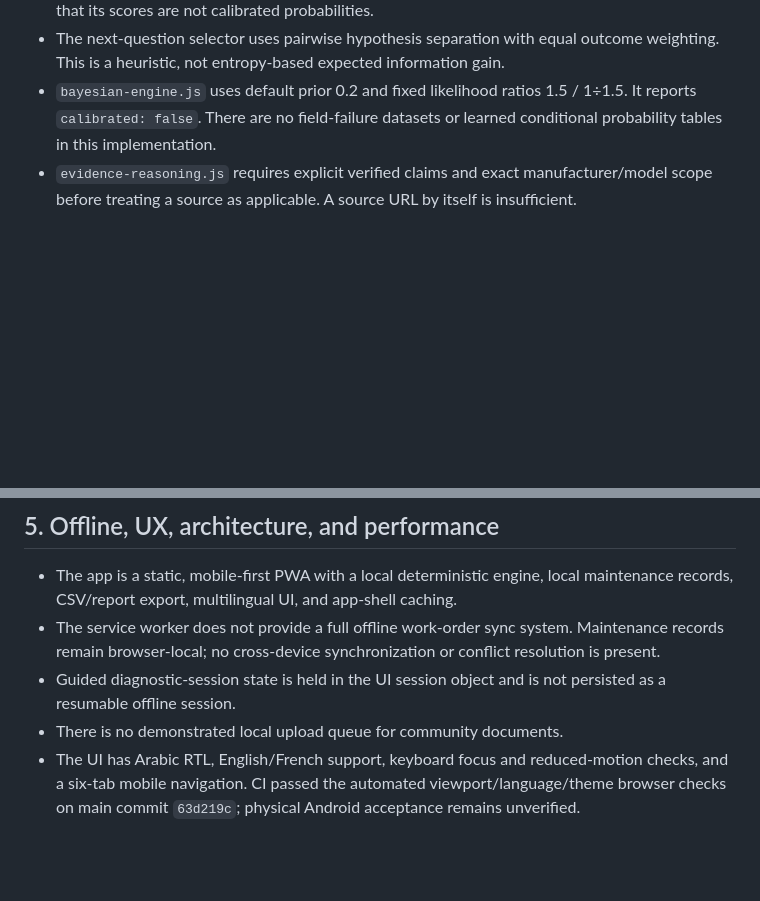
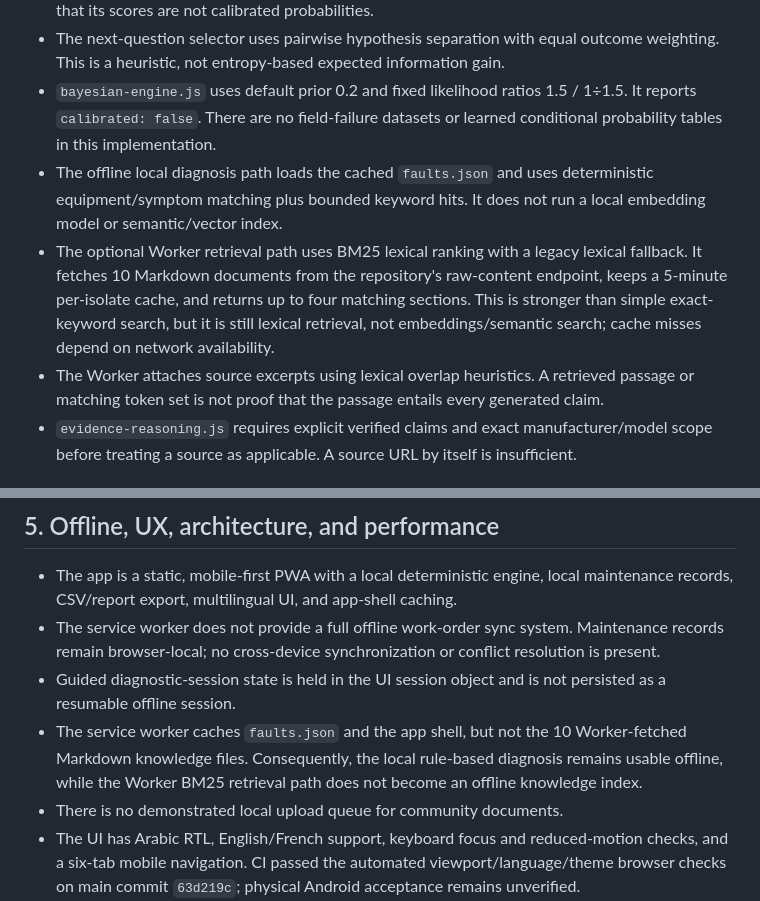
Before and after one commit to belaggouneseifeddine/ai-maintenance-toolkit, a Markdown page: docs/DAILY-AUDIT-2026-11-05.md, 2 parts joined by grey strips. GitHub-like rendering; blank space fills up the shorter version.

Commit message:
docs: clarify BM25 retrieval and offline knowledge boundary

```diff
--- a/docs/DAILY-AUDIT-2026-11-05.md
+++ b/docs/DAILY-AUDIT-2026-11-05.md
@@ -40,6 +40,9 @@
 - The three multi-step flows rank hypotheses from grouped evidence. The ranking explicitly states that its scores are not calibrated probabilities.
 - The next-question selector uses pairwise hypothesis separation with equal outcome weighting. This is a heuristic, not entropy-based expected information gain.
 - `bayesian-engine.js` uses default prior 0.2 and fixed likelihood ratios 1.5 / 1÷1.5. It reports `calibrated: false`. There are no field-failure datasets or learned conditional probability tables in this implementation.
+- The offline local diagnosis path loads the cached `faults.json` and uses deterministic equipment/symptom matching plus bounded keyword hits. It does not run a local embedding model or semantic/vector index.
+- The optional Worker retrieval path uses BM25 lexical ranking with a legacy lexical fallback. It fetches 10 Markdown documents from the repository's raw-content endpoint, keeps a 5-minute per-isolate cache, and returns up to four matching sections. This is stronger than simple exact-keyword search, but it is still lexical retrieval, not embeddings/semantic search; cache misses depend on network availability.
+- The Worker attaches source excerpts using lexical overlap heuristics. A retrieved passage or matching token set is not proof that the passage entails every generated claim.
 - `evidence-reasoning.js` requires explicit verified claims and exact manufacturer/model scope before treating a source as applicable. A source URL by itself is insufficient.
 
 ### Critical critique
@@ -112,6 +115,7 @@ The child branch is still 10 commits behind and 81 commits ahead of `main`, beca
 - The app is a static, mobile-first PWA with a local deterministic engine, local maintenance records, CSV/report export, multilingual UI, and app-shell caching.
 - The service worker does not provide a full offline work-order sync system. Maintenance records remain browser-local; no cross-device synchronization or conflict resolution is present.
 - Guided diagnostic-session state is held in the UI session object and is not persisted as a resumable offline session.
+- The service worker caches `faults.json` and the app shell, but not the 10 Worker-fetched Markdown knowledge files. Consequently, the local rule-based diagnosis remains usable offline, while the Worker BM25 retrieval path does not become an offline knowledge index.
 - There is no demonstrated local upload queue for community documents.
 - The UI has Arabic RTL, English/French support, keyboard focus and reduced-motion checks, and a six-tab mobile navigation. CI passed the automated viewport/language/theme browser checks on main commit `63d219c`; physical Android acceptance remains unverified.
 - The static multi-script architecture is low-cost and avoids bundler/runtime overhead, but large knowledge assets are loaded as part of the app shell. Measure actual mobile transfer and memory before optimizing by guesswork.
```
